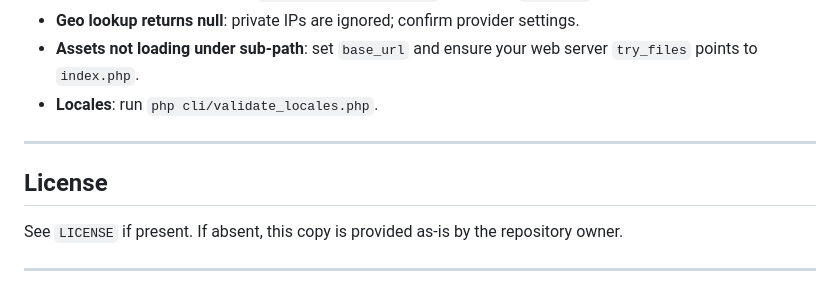
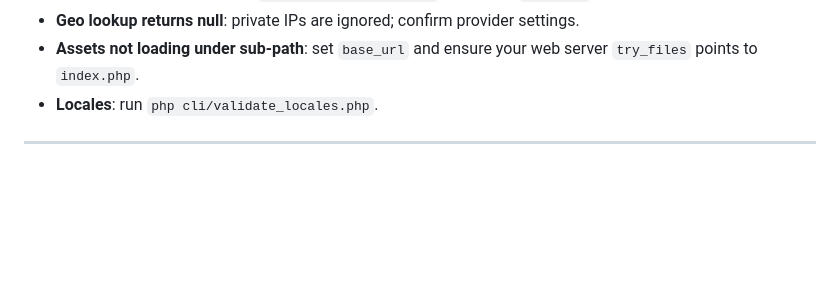
Before and after one commit to texxasrulez/track-em, a Markdown page: README.md, the part around the change. Drawn GitHub-style; blank space fills up the shorter version.

```diff
--- a/README.md
+++ b/README.md
@@ -334,9 +334,3 @@ Apache usually works out of the box with `index.php?p=...` routing; you can add
 - **Locales**: run `php cli/validate_locales.php`.
 
 ---
-
-## License
-
-See `LICENSE` if present. If absent, this copy is provided as‑is by the repository owner.
-
----
```
